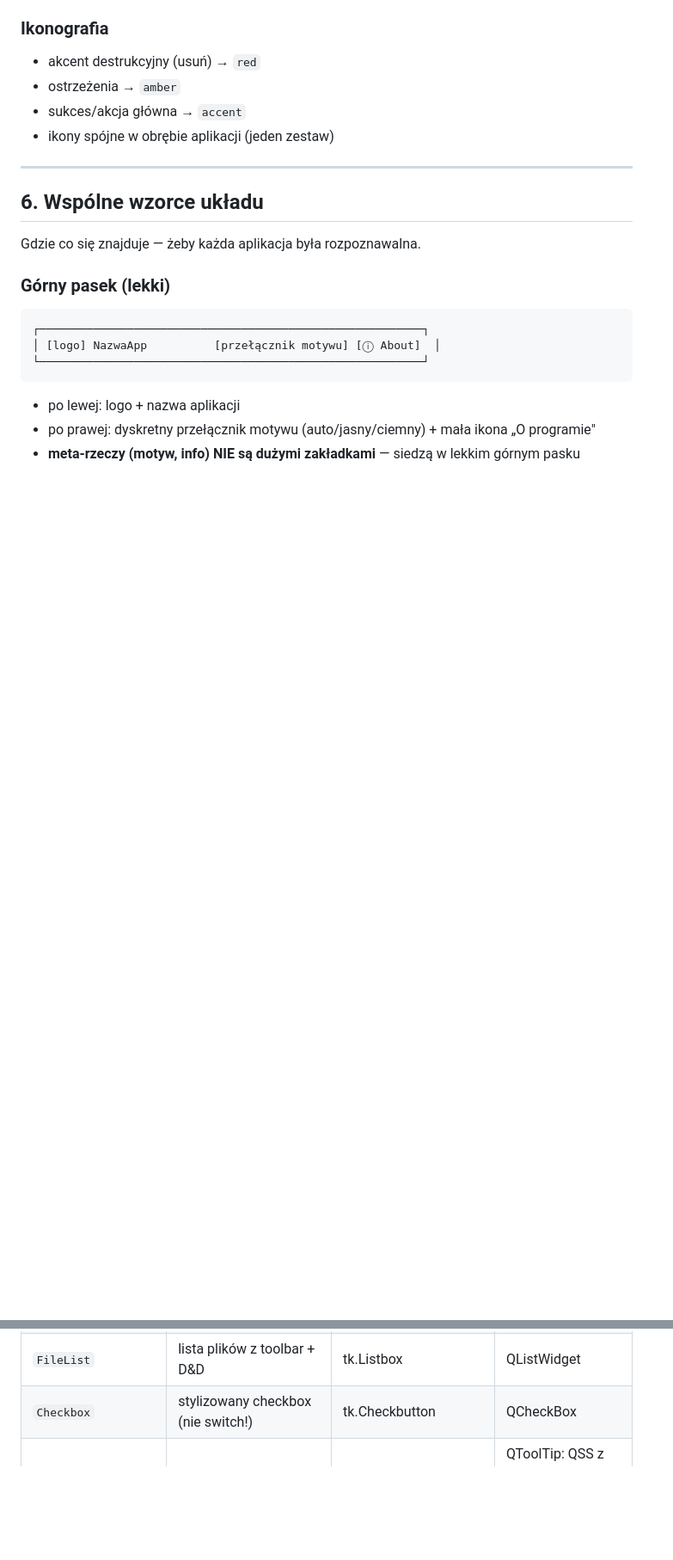
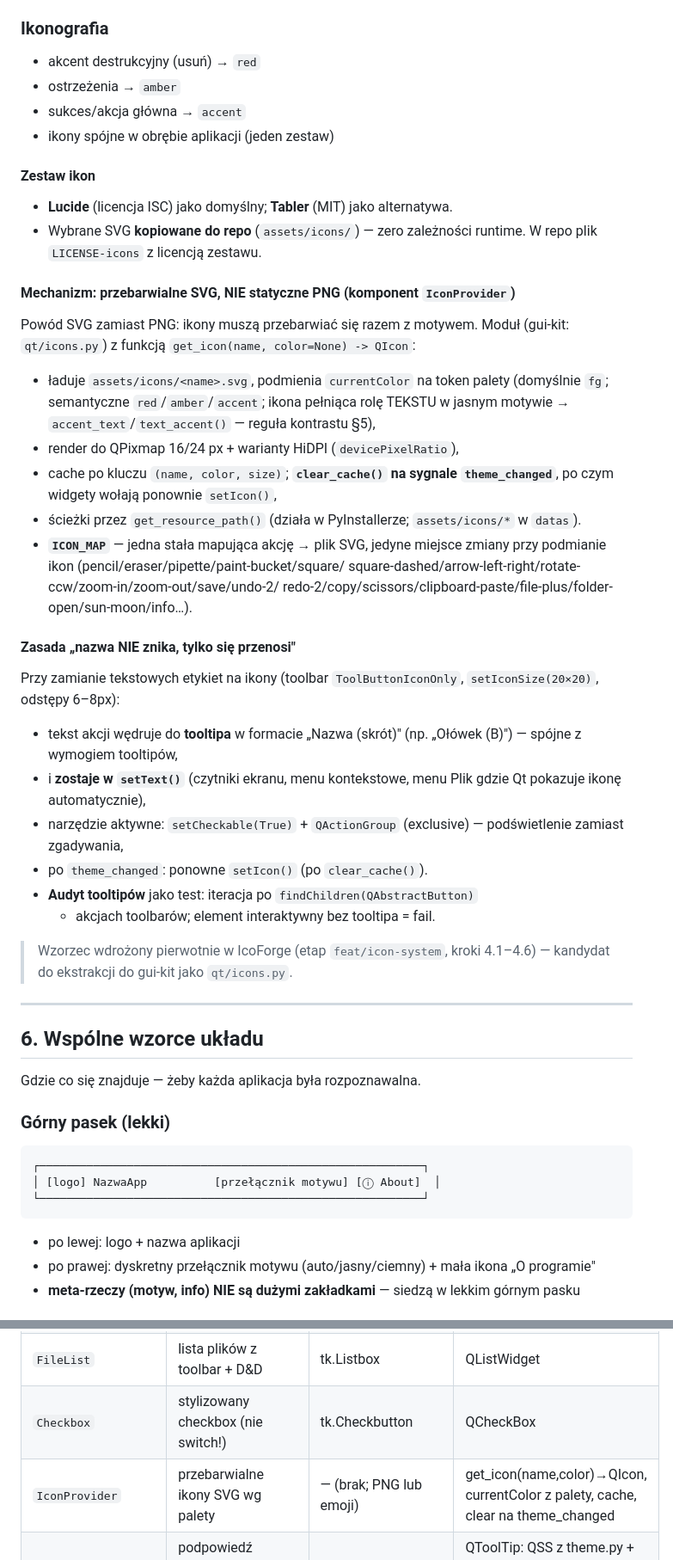
Before and after one commit to chodzkos/epubforge, a Markdown page: GUI_STANDARD.md, 2 parts joined by grey strips. Shown at 86% size. Drawn GitHub-style; blank space fills up the shorter version.

Commit message:
docs(gui): update GUI standard iconography section

```diff
--- a/GUI_STANDARD.md
+++ b/GUI_STANDARD.md
@@ -329,6 +333,43 @@ amber    #b25000
 - sukces/akcja główna → `accent`
 - ikony spójne w obrębie aplikacji (jeden zestaw)
 
+#### Zestaw ikon
+- **Lucide** (licencja ISC) jako domyślny; **Tabler** (MIT) jako alternatywa.
+- Wybrane SVG **kopiowane do repo** (`assets/icons/`) — zero zależności
+  runtime. W repo plik `LICENSE-icons` z licencją zestawu.
+
+#### Mechanizm: przebarwialne SVG, NIE statyczne PNG (komponent `IconProvider`)
+Powód SVG zamiast PNG: ikony muszą przebarwiać się razem z motywem.
+Moduł (gui-kit: `qt/icons.py`) z funkcją `get_icon(name, color=None) -> QIcon`:
+- ładuje `assets/icons/<name>.svg`, podmienia `currentColor` na token palety
+  (domyślnie `fg`; semantyczne `red`/`amber`/`accent`; ikona pełniąca rolę
+  TEKSTU w jasnym motywie → `accent_text`/`text_accent()` — reguła kontrastu §5),
+- render do QPixmap 16/24 px + warianty HiDPI (`devicePixelRatio`),
+- cache po kluczu `(name, color, size)`; **`clear_cache()` na sygnale
+  `theme_changed`**, po czym widgety wołają ponownie `setIcon()`,
+- ścieżki przez `get_resource_path()` (działa w PyInstallerze;
+  `assets/icons/*` w `datas`).
+- **`ICON_MAP`** — jedna stała mapująca akcję → plik SVG, jedyne miejsce
+  zmiany przy podmianie ikon (pencil/eraser/pipette/paint-bucket/square/
+  square-dashed/arrow-left-right/rotate-ccw/zoom-in/zoom-out/save/undo-2/
+  redo-2/copy/scissors/clipboard-paste/file-plus/folder-open/sun-moon/info…).
+
+#### Zasada „nazwa NIE znika, tylko się przenosi"
+Przy zamianie tekstowych etykiet na ikony (toolbar `ToolButtonIconOnly`,
+`setIconSize(20×20)`, odstępy 6–8px):
+- tekst akcji wędruje do **tooltipa** w formacie „Nazwa (skrót)" (np.
+  „Ołówek (B)") — spójne z wymogiem tooltipów,
+- i **zostaje w `setText()`** (czytniki ekranu, menu kontekstowe, menu Plik
+  gdzie Qt pokazuje ikonę automatycznie),
+- narzędzie aktywne: `setCheckable(True)` + `QActionGroup` (exclusive) —
+  podświetlenie zamiast zgadywania,
+- po `theme_changed`: ponowne `setIcon()` (po `clear_cache()`).
+- **Audyt tooltipów** jako test: iteracja po `findChildren(QAbstractButton)`
+  + akcjach toolbarów; element interaktywny bez tooltipa = fail.
+
+> Wzorzec wdrożony pierwotnie w IcoForge (etap `feat/icon-system`,
+> kroki 4.1–4.6) — kandydat do ekstrakcji do gui-kit jako `qt/icons.py`.
+
 ---
 
 ## 6. Wspólne wzorce układu
@@ -378,6 +419,7 @@ Biblioteka widgetów do reużycia w każdym projekcie. Docelowo: prywatny pakiet
 | `FileDialogs` | dialogi wg reguły rozjazdu + skonfigurowany fallback | tk.filedialog (zawsze natywne-jasne, ograniczenie toru) | natywny: statyczne get*; fallback: instancja QFileDialog (sidebar, Detail, rozmiar z config) |
 | `FileList` | lista plików z toolbar + D&D | tk.Listbox | QListWidget |
 | `Checkbox` | stylizowany checkbox (nie switch!) | tk.Checkbutton | QCheckBox |
+| `IconProvider` | przebarwialne ikony SVG wg palety | — (brak; PNG lub emoji) | get_icon(name,color)→QIcon, currentColor z palety, cache, clear na theme_changed |
 | `Tooltip` | podpowiedź reagująca na motyw | Toplevel | QToolTip: QSS z theme.py + setPalette przy każdym apply() (statyczna paleta!) |
 | `Section` | sekcja z tytułem | ttk.LabelFrame | QGroupBox |
 | `LogStreamer` | strumień subprocess → log | kolejka + after | QThread + signal |
```
Also changed, not shown: other parts of GUI_STANDARD.md (+14 -10 lines).
